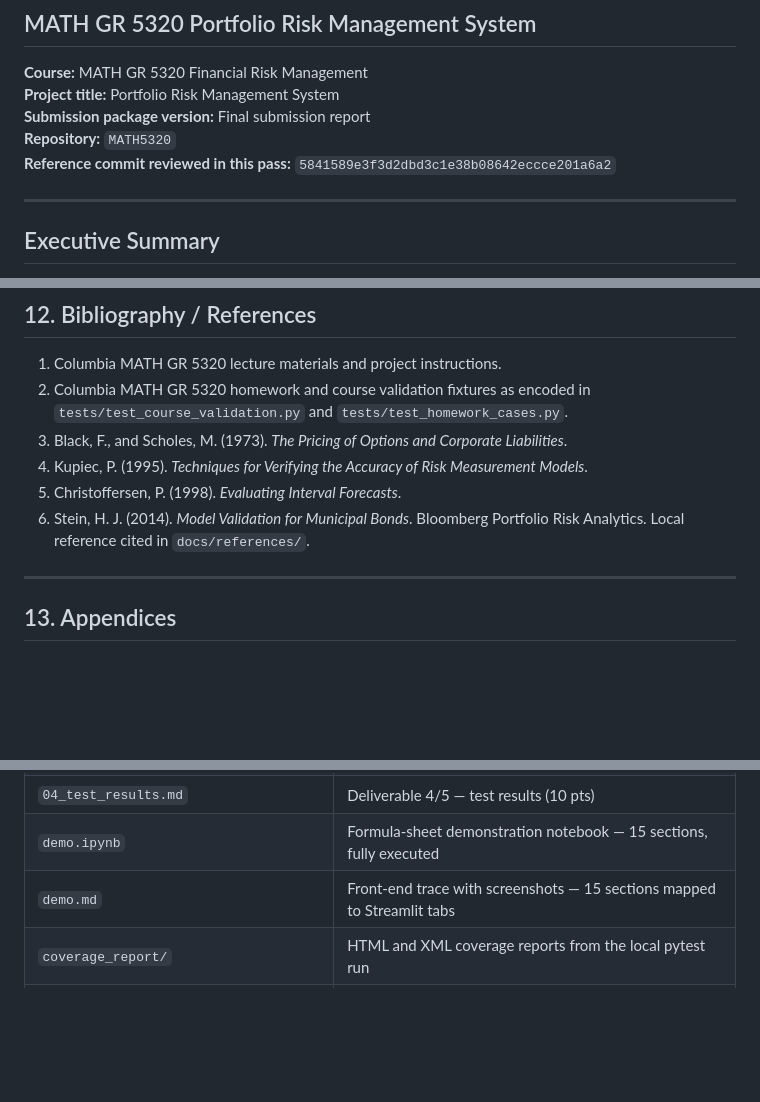
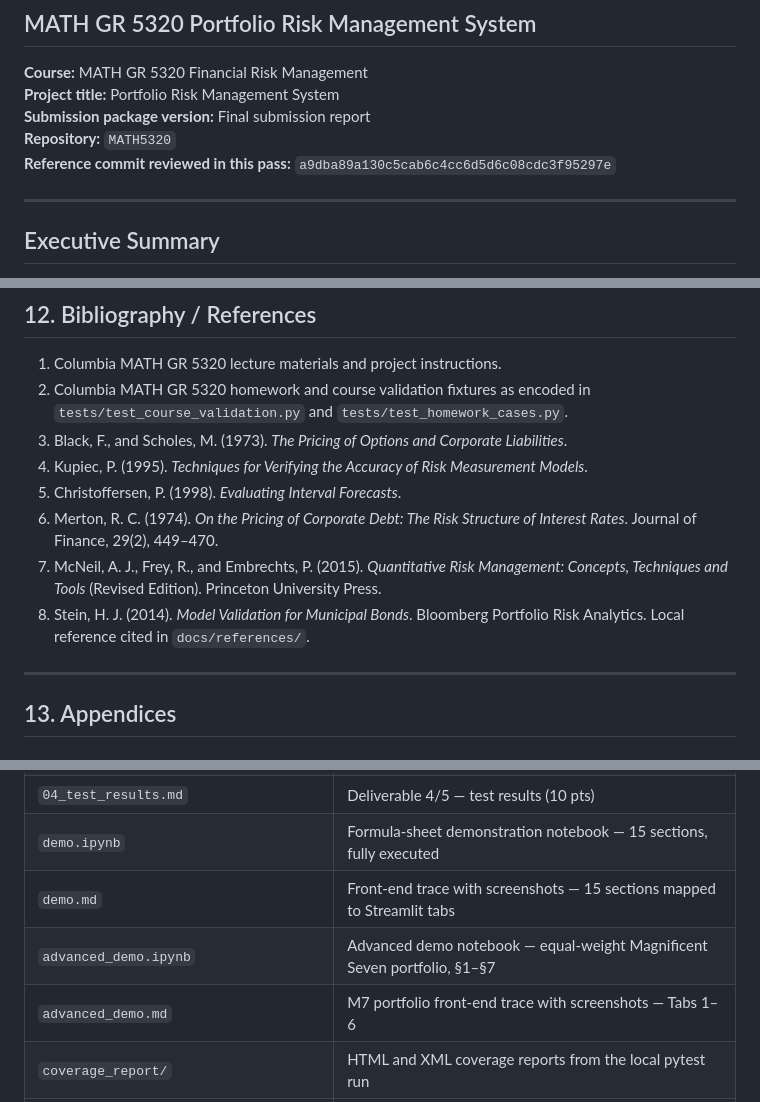
Before and after one commit to nl2992/MATH5320, a Markdown page: submission/00_combined_final_report.md, 3 parts joined by grey strips. GitHub-like rendering; blank space fills up the shorter version.

Commit message:
Fix bibliography gaps and update stale commit hash in submission reports
- Add McNeil/Frey/Embrechts (2015), Merton (1974), Christoffersen (1998) to 01_model_documentation.md bibliography
- Add McNeil/Frey/Embrechts (2015) and Merton (1974) to 00_combined_final_report.md bibliography
- Update stale reference commit hash to a9dba89
- Add advanced_demo.ipynb and advanced_demo.md to Appendix D submission package table

```diff
--- a/submission/00_combined_final_report.md
+++ b/submission/00_combined_final_report.md
@@ -5,7 +5,7 @@
 **Project title:** Portfolio Risk Management System
 **Submission package version:** Final submission report
 **Repository:** `MATH5320`
-**Reference commit reviewed in this pass:** `5841589e3f3d2dbd3c1e38b08642eccce201a6a2`
+**Reference commit reviewed in this pass:** `a9dba89a130c5cab6c4cc6d5d6c08cdc3f95297e`
 
 ---
 
@@ -869,7 +869,9 @@ It should not be presented as a production risk platform or production regulator
 3. Black, F., and Scholes, M. (1973). *The Pricing of Options and Corporate Liabilities*.
 4. Kupiec, P. (1995). *Techniques for Verifying the Accuracy of Risk Measurement Models*.
 5. Christoffersen, P. (1998). *Evaluating Interval Forecasts*.
-6. Stein, H. J. (2014). *Model Validation for Municipal Bonds*. Bloomberg Portfolio Risk Analytics. Local reference cited in `docs/references/`.
+6. Merton, R. C. (1974). *On the Pricing of Corporate Debt: The Risk Structure of Interest Rates*. Journal of Finance, 29(2), 449–470.
+7. McNeil, A. J., Frey, R., and Embrechts, P. (2015). *Quantitative Risk Management: Concepts, Techniques and Tools* (Revised Edition). Princeton University Press.
+8. Stein, H. J. (2014). *Model Validation for Municipal Bonds*. Bloomberg Portfolio Risk Analytics. Local reference cited in `docs/references/`.
 
 ---
 
@@ -958,6 +960,8 @@ python -m jupyter nbconvert --to notebook --execute --inplace \
 | `04_test_results.md` | Deliverable 4/5 — test results (10 pts) |
 | `demo.ipynb` | Formula-sheet demonstration notebook — 15 sections, fully executed |
 | `demo.md` | Front-end trace with screenshots — 15 sections mapped to Streamlit tabs |
+| `advanced_demo.ipynb` | Advanced demo notebook — equal-weight Magnificent Seven portfolio, §1–§7 |
+| `advanced_demo.md` | M7 portfolio front-end trace with screenshots — Tabs 1–6 |
 | `coverage_report/` | HTML and XML coverage reports from the local pytest run |
 | `test_artifacts/` | Captured environment and test artifacts (git hash, pytest output, etc.) |
 
```
Also changed, not shown: submission/01_model_documentation.md (+4 -1 lines).
